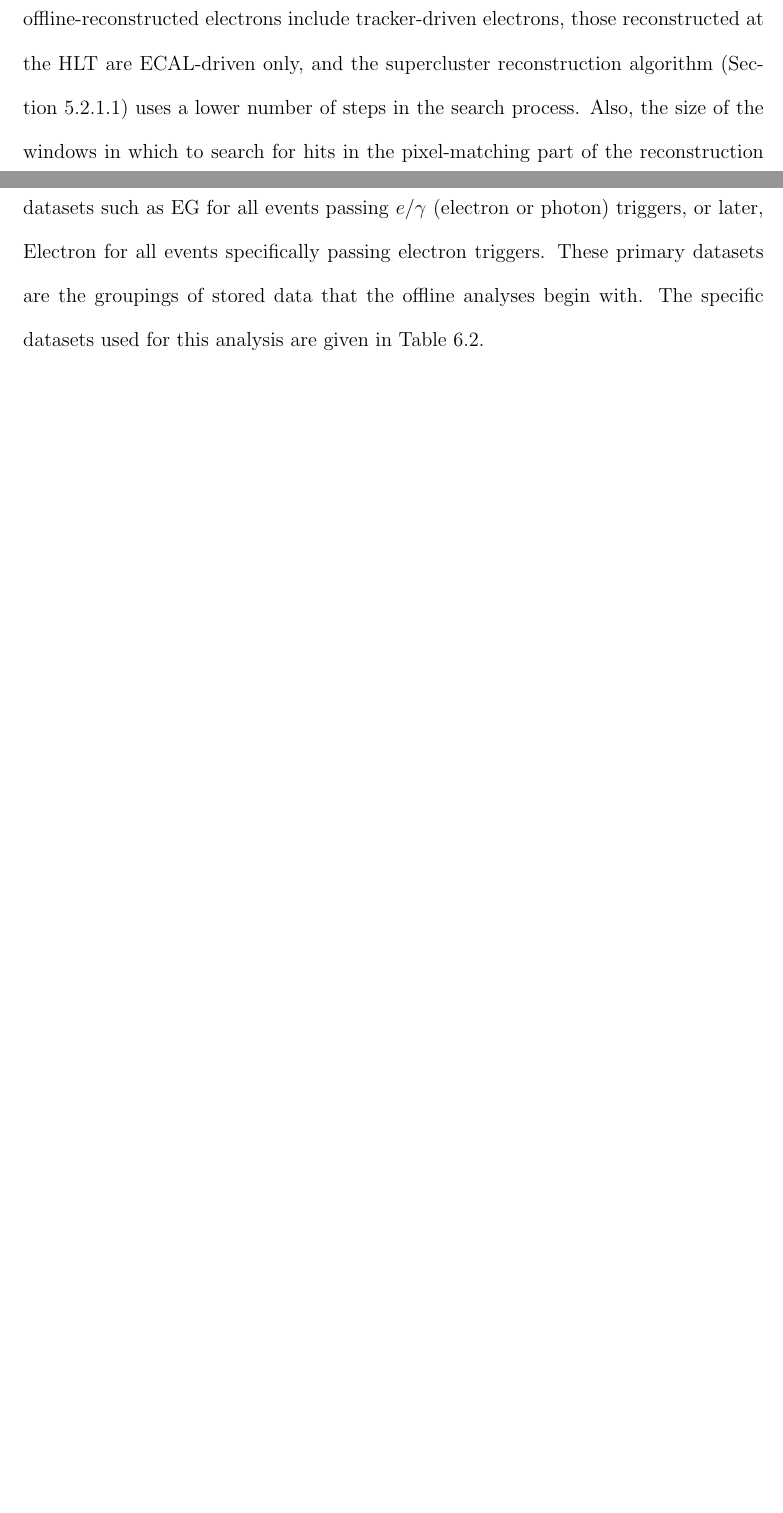
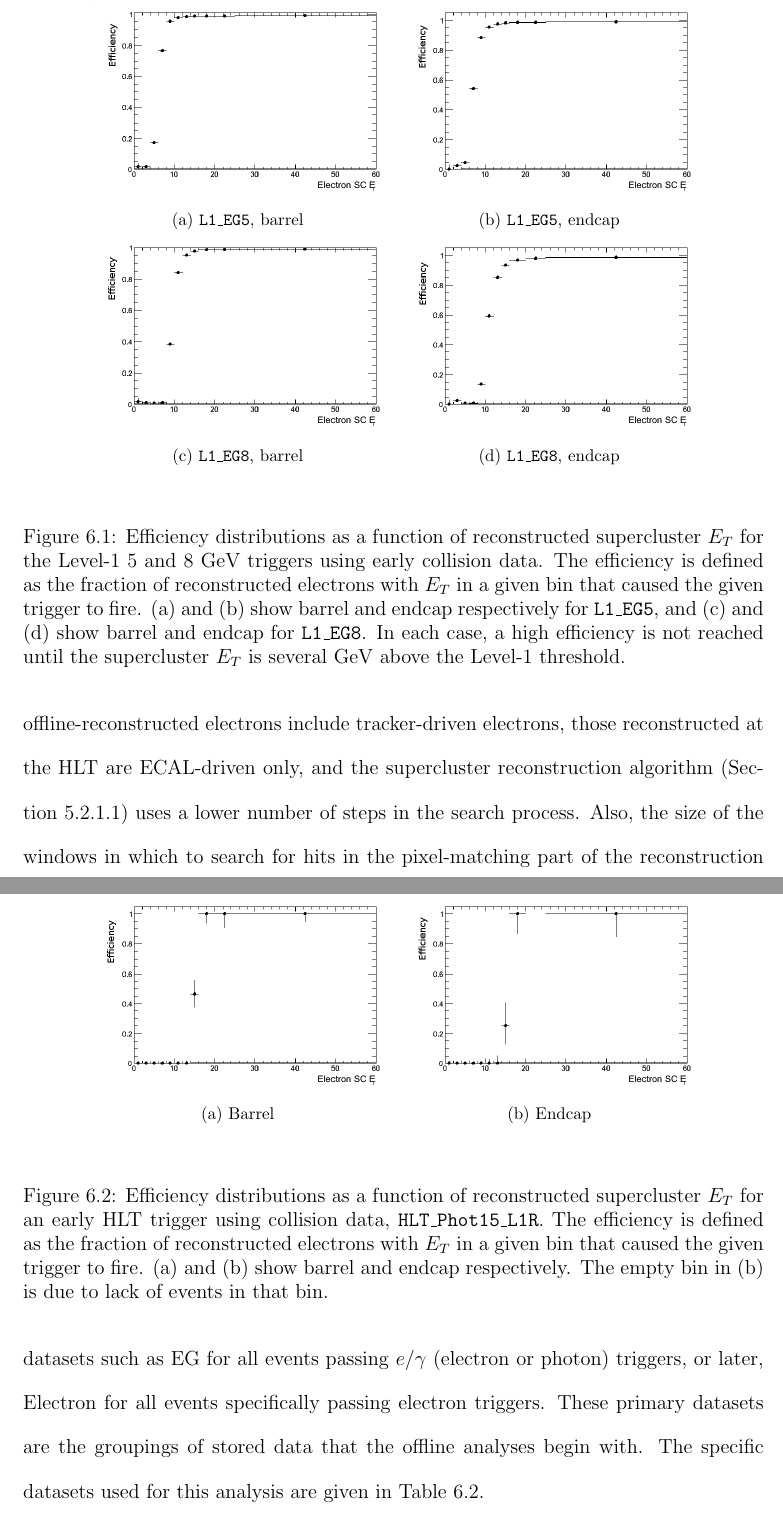
Before and after one commit to jll911/UserCode, a LaTeX thesis (Thesis/Leonard-Thesis.tex, which reads Thesis/eventSelection.tex): two parts of pages 114 and 116 of 174 before the commit and two parts of pages 115 and 118 of 175 after it, joined at a grey line, cut at the place of the change, the shorter picture padded with empty space. The pictures show the PDF file Thesis/Leonard-Thesis.pdf that the author committed with the source.

Commit message:
Added some trigger effs

```diff
--- a/Thesis/eventSelection.tex
+++ b/Thesis/eventSelection.tex
@@ -124,7 +124,16 @@ for example, ``two $e/\gamma$ objects with energy above 10 GeV''
 or ``one $e/\gamma$ object with energy above 17 GeV''.
 For this analysis, the L1 trigger used only required one $e/\gamma$
 object, above a threshold which changed from 5 GeV to 8 GeV
-as the luminosity increased.
+as the luminosity increased (\texttt{L1\_EG5} and \texttt{L1\_EG8}).
 A low threshold is used at the Level-1 Trigger
 to avoid interfering with the performance
 of the higher thresholds used in the High-Level Trigger.
+Efficiency distributions as a function of
+reconstructed supercluster \Et for the 5 and 8 GeV triggers
+are shown in Figure~\ref{fig:L1Effs},
+using early collision data.
+The efficiency is defined as the fraction of reconstructed electrons
+with \Et in a given bin that caused the given trigger to fire.
+The distributions are divided into barrel-only and endcap-only plots.
+In each case, a high efficiency is not reached until
+the supercluster \Et is several GeV above the Level-1 threshold.
@@ -133,3 +146,28 @@ of the higher thresholds used in the High-Level Trigger.
+ \begin{figure}[htb]
+  \begin{center}
+    \subfloat[\texttt{L1\_EG5}, barrel]{\label{fig:L1Effs5Barrel}\includegraphics[width=180pt]{Figures/eff_num_ETA_BARREL__SEED_BOTH__TRIG_MATCHED__VS_ELEC_SC_ET__L1_EG5_revised.png}}
+    \subfloat[\texttt{L1\_EG5}, endcap]{\label{fig:L1Effs5Endcap}\includegraphics[width=180pt]{Figures/eff_num_ETA_ENDCAP__SEED_BOTH__TRIG_MATCHED__VS_ELEC_SC_ET__L1_EG5_revised.png}}
+    \subfloat[\texttt{L1\_EG8}, barrel]{\label{fig:L1Effs8Barrel}\includegraphics[width=180pt]{Figures/eff_num_ETA_BARREL__SEED_BOTH__TRIG_MATCHED__VS_ELEC_SC_ET__L1_EG8_revised.png}}
+    \subfloat[\texttt{L1\_EG8}, endcap]{\label{fig:L1Effs8Endcap}\includegraphics[width=180pt]{Figures/eff_num_ETA_ENDCAP__SEED_BOTH__TRIG_MATCHED__VS_ELEC_SC_ET__L1_EG8_revised.png}}
+  \end{center}
+  \caption[\fixspacing Efficiency as a function of
+  reconstructed supercluster \Et for Level-1 triggers]
+  {\fixspacing Efficiency distributions as a function of
+  reconstructed supercluster \Et for the Level-1 5 and 8 GeV triggers
+  using early collision data.
+  The efficiency is defined as the fraction of reconstructed electrons
+  with \Et in a given bin that caused the given trigger to fire.
+  \subref{fig:L1Effs5Barrel} and \subref{fig:L1Effs5Endcap} show barrel and endcap respectively for
+  \texttt{L1\_EG5},
+  and \subref{fig:L1Effs8Barrel} and \subref{fig:L1Effs8Endcap} show barrel and endcap for
+  \texttt{L1\_EG8}.
+  In each case, a high efficiency is not reached until
+  the supercluster \Et is several GeV above the Level-1 threshold.
+  }
+  \label{fig:L1Effs}
+ \end{figure}
+
+
 
 
 %% \subsubsection{Performance}
@@ -314,3 +352,7 @@ Section~\ref{evSel:elec};
 in the current section it is sufficient to say that they
 were added in steps to the trigger paths to gradually tighten the
 selection.
+Efficiency distributions for an early trigger are shown
+in Figure~\ref{fig:HLTEffs}.
+In this case, the efficiency is defined as the fraction of reconstructed electrons
+with \Et in a given bin that caused the given trigger to fire.
@@ -317,3 +365,23 @@ selection.
+ \begin{figure}[htb]
+  \begin{center}
+    \subfloat[Barrel]{\label{fig:HLTEffsPhot15Barrel}\includegraphics[width=180pt]{Figures/eff_num_ETA_BARREL__SEED_BOTH__TRIG_MATCHED__VS_ELEC_SC_ET__HLT_PHOT15_revised.png}}
+    \subfloat[Endcap]{\label{fig:HLTEffsPhot15Endcap}\includegraphics[width=180pt]{Figures/eff_num_ETA_ENDCAP__SEED_BOTH__TRIG_MATCHED__VS_ELEC_SC_ET__HLT_PHOT15_revised.png}}
+  \end{center}
+  \caption[\fixspacing Efficiency as a function of
+  reconstructed supercluster \Et for an early HLT trigger]
+  {\fixspacing Efficiency distributions as a function of
+  reconstructed supercluster \Et for an early HLT trigger
+  using collision data, \texttt{HLT\_Phot15\_L1R}.
+  The efficiency is defined as the fraction of reconstructed electrons
+  with \Et in a given bin that caused the given trigger to fire.
+  \subref{fig:HLTEffsPhot15Barrel} and \subref{fig:HLTEffsPhot15Endcap}
+  show barrel and endcap respectively.
+  The empty bin in \subref{fig:HLTEffsPhot15Endcap}
+  is due to lack of events in that bin.
+  }
+  \label{fig:HLTEffs}
+ \end{figure}
+
 
 
 %% Basically the same as reco algo's, but with fewer steps and stuff to save time.
```
Also changed, not shown: Thesis/Figures/eff_num_ETA_BARREL__SEED_BOTH__TRIG_MATCHED__VS_ELEC_SC_ET__HLT_PHOT15_revised.png (added), Thesis/Figures/eff_num_ETA_BARREL__SEED_BOTH__TRIG_MATCHED__VS_ELEC_SC_ET__L1_EG5_revised.png (added), Thesis/Figures/eff_num_ETA_BARREL__SEED_BOTH__TRIG_MATCHED__VS_ELEC_SC_ET__L1_EG8_revised.png (added), Thesis/Figures/eff_num_ETA_ENDCAP__SEED_BOTH__TRIG_MATCHED__VS_ELEC_SC_ET__HLT_PHOT15_revised.png (added), Thesis/Figures/eff_num_ETA_ENDCAP__SEED_BOTH__TRIG_MATCHED__VS_ELEC_SC_ET__L1_EG5_revised.png (added), Thesis/Figures/eff_num_ETA_ENDCAP__SEED_BOTH__TRIG_MATCHED__VS_ELEC_SC_ET__L1_EG8_revised.png (added), Thesis/Leonard-Thesis.pdf, Thesis/eventSelection.tex (30 more changed lines).
